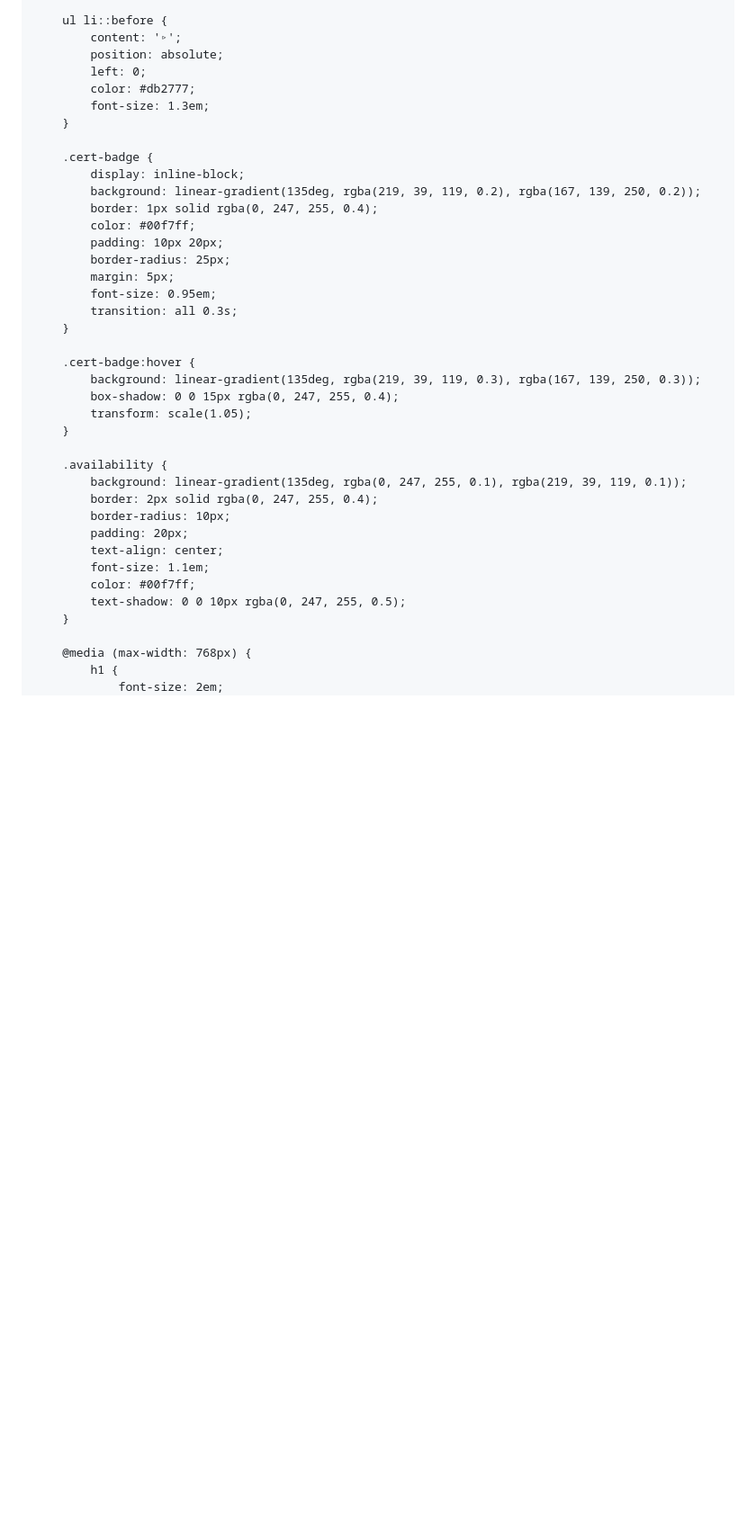
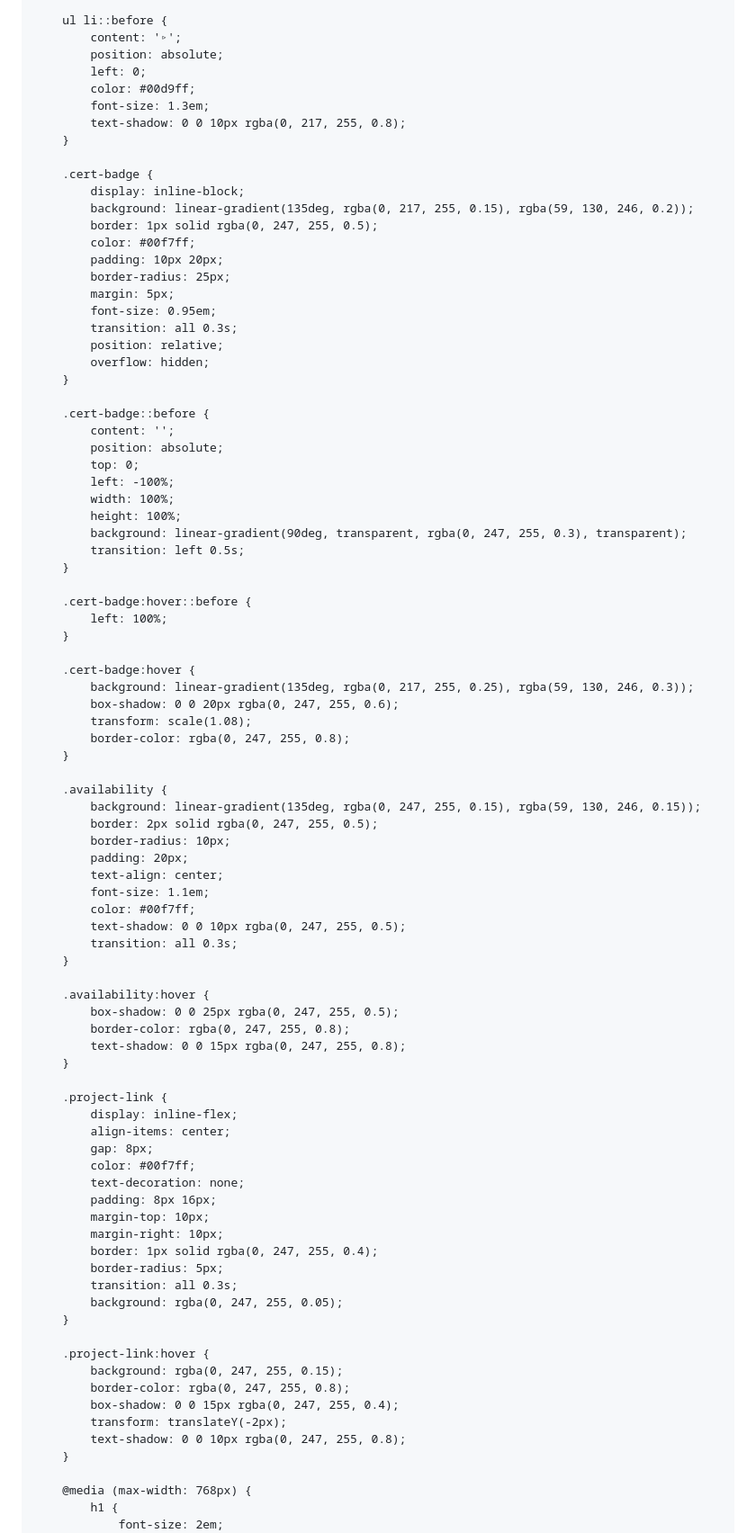
Before and after one commit to manu-alvarez/manu-alvarez.github.io, a Markdown page: README.md, the part around one of its changes. Shown at 90% size. Rendered like a GitHub page; blank space fills up the shorter version.

```diff
--- a/README.md
+++ b/README.md
@@ -193,37 +265,86 @@
         content: '▹';
         position: absolute;
         left: 0;
-        color: #db2777;
+        color: #00d9ff;
         font-size: 1.3em;
+        text-shadow: 0 0 10px rgba(0, 217, 255, 0.8);
     }
 
     .cert-badge {
         display: inline-block;
-        background: linear-gradient(135deg, rgba(219, 39, 119, 0.2), rgba(167, 139, 250, 0.2));
-        border: 1px solid rgba(0, 247, 255, 0.4);
+        background: linear-gradient(135deg, rgba(0, 217, 255, 0.15), rgba(59, 130, 246, 0.2));
+        border: 1px solid rgba(0, 247, 255, 0.5);
         color: #00f7ff;
         padding: 10px 20px;
         border-radius: 25px;
         margin: 5px;
         font-size: 0.95em;
         transition: all 0.3s;
+        position: relative;
+        overflow: hidden;
+    }
+
+    .cert-badge::before {
+        content: '';
+        position: absolute;
+        top: 0;
+        left: -100%;
+        width: 100%;
+        height: 100%;
+        background: linear-gradient(90deg, transparent, rgba(0, 247, 255, 0.3), transparent);
+        transition: left 0.5s;
+    }
+
+    .cert-badge:hover::before {
+        left: 100%;
     }
 
     .cert-badge:hover {
-        background: linear-gradient(135deg, rgba(219, 39, 119, 0.3), rgba(167, 139, 250, 0.3));
-        box-shadow: 0 0 15px rgba(0, 247, 255, 0.4);
-        transform: scale(1.05);
+        background: linear-gradient(135deg, rgba(0, 217, 255, 0.25), rgba(59, 130, 246, 0.3));
+        box-shadow: 0 0 20px rgba(0, 247, 255, 0.6);
+        transform: scale(1.08);
+        border-color: rgba(0, 247, 255, 0.8);
     }
 
     .availability {
-        background: linear-gradient(135deg, rgba(0, 247, 255, 0.1), rgba(219, 39, 119, 0.1));
-        border: 2px solid rgba(0, 247, 255, 0.4);
+        background: linear-gradient(135deg, rgba(0, 247, 255, 0.15), rgba(59, 130, 246, 0.15));
+        border: 2px solid rgba(0, 247, 255, 0.5);
         border-radius: 10px;
         padding: 20px;
         text-align: center;
         font-size: 1.1em;
         color: #00f7ff;
         text-shadow: 0 0 10px rgba(0, 247, 255, 0.5);
+        transition: all 0.3s;
+    }
+
+    .availability:hover {
+        box-shadow: 0 0 25px rgba(0, 247, 255, 0.5);
+        border-color: rgba(0, 247, 255, 0.8);
+        text-shadow: 0 0 15px rgba(0, 247, 255, 0.8);
+    }
+
+    .project-link {
+        display: inline-flex;
+        align-items: center;
+        gap: 8px;
+        color: #00f7ff;
+        text-decoration: none;
+        padding: 8px 16px;
+        margin-top: 10px;
+        margin-right: 10px;
+        border: 1px solid rgba(0, 247, 255, 0.4);
+        border-radius: 5px;
+        transition: all 0.3s;
+        background: rgba(0, 247, 255, 0.05);
+    }
+
+    .project-link:hover {
+        background: rgba(0, 247, 255, 0.15);
+        border-color: rgba(0, 247, 255, 0.8);
+        box-shadow: 0 0 15px rgba(0, 247, 255, 0.4);
+        transform: translateY(-2px);
+        text-shadow: 0 0 10px rgba(0, 247, 255, 0.8);
     }
 
     @media (max-width: 768px) {
```
Also changed, not shown: other parts of README.md (+114 -34 lines).
